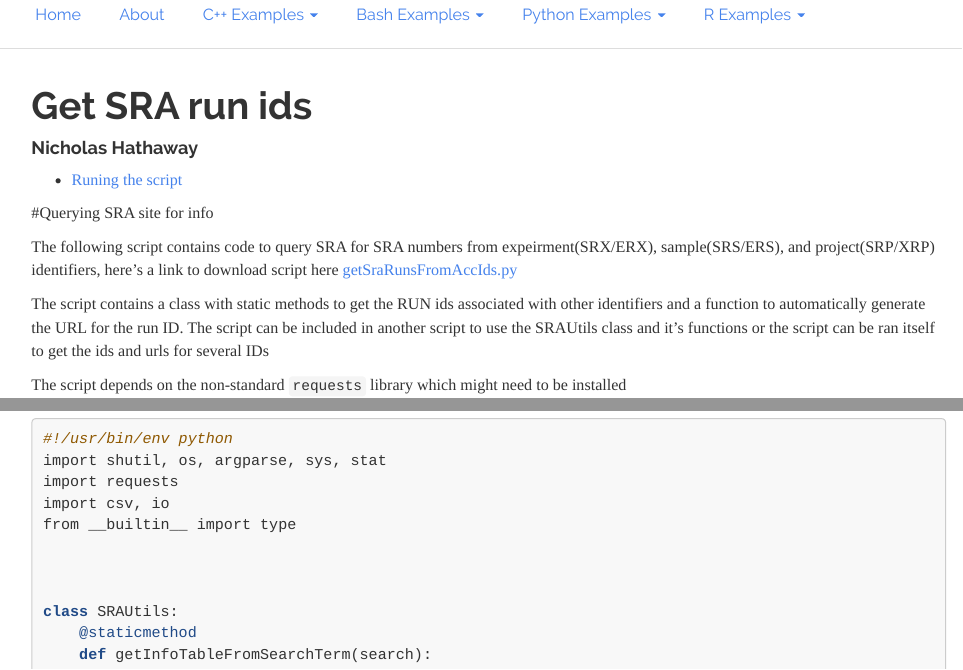
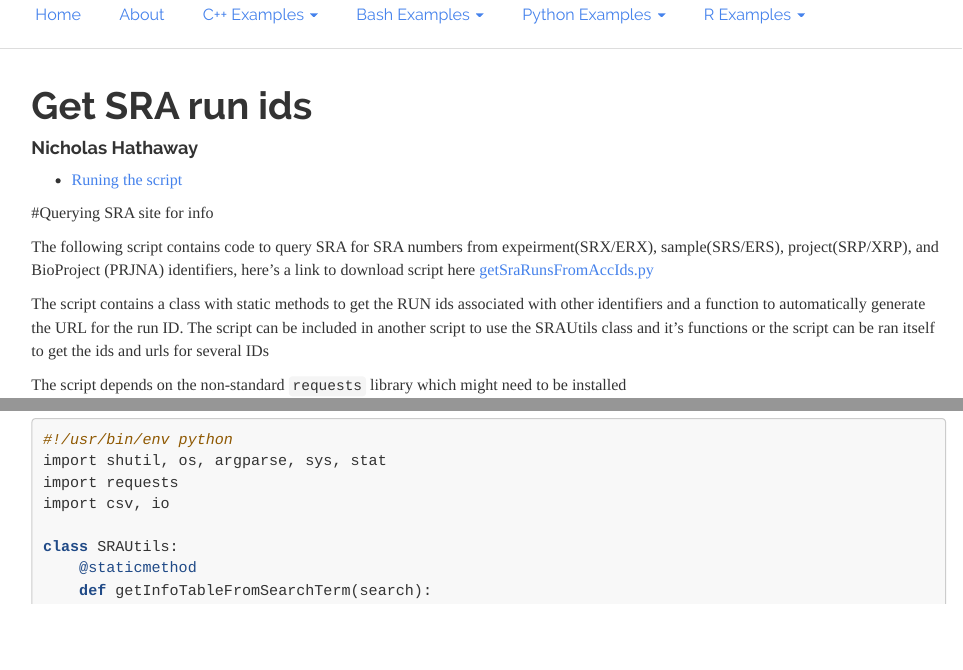
Before and after one commit to umass-bib/guides, an R Markdown document (site/python_get_sra_run_ids.Rmd): the page in a window 1100 px wide, from 80 px down, and a second part further down, joined at a grey line. Rendered offline with R 4.5, knitr and Pandoc, with nearby package versions; long lines of code are wrapped.

Commit message:
adding some text;

````diff
--- a/site/python_get_sra_run_ids.Rmd
+++ b/site/python_get_sra_run_ids.Rmd
@@ -14,14 +14,13 @@ Sys.setenv(PATH=newPath)
 
 #Querying SRA site for info
 
-The following script contains code to query SRA for SRA numbers from expeirment(SRX/ERX), sample(SRS/ERS), and project(SRP/XRP) identifiers, here's a link to download script here [getSraRunsFromAccIds.py](scripts/python/getSraRunsFromAccIds.py)
+The following script contains code to query SRA for SRA numbers from expeirment(SRX/ERX), sample(SRS/ERS), project(SRP/XRP), and BioProject (PRJNA) identifiers, here's a link to download script here [getSraRunsFromAccIds.py](scripts/python/getSraRunsFromAccIds.py)
 
 The script contains a class with static methods to get the RUN ids associated with other identifiers and a function to automatically generate the URL for the run ID. The script can be included in another script to use the SRAUtils class and it's functions or the script can be ran itself to get the ids and urls for several IDs
 
 The script depends on the non-standard `requests` library which might need to be installed
 
 ```{r, engine='bash'}
-
 pip install requests
 ```
 
@@ -31,9 +30,6 @@ pip install requests
 import shutil, os, argparse, sys, stat
 import requests
 import csv, io
-from __builtin__ import type
-
-
 
 class SRAUtils:
     @staticmethod
````
Also changed, not shown: site/scripts/python/getSraRunsFromAccIds.py (+0 -3 lines).
